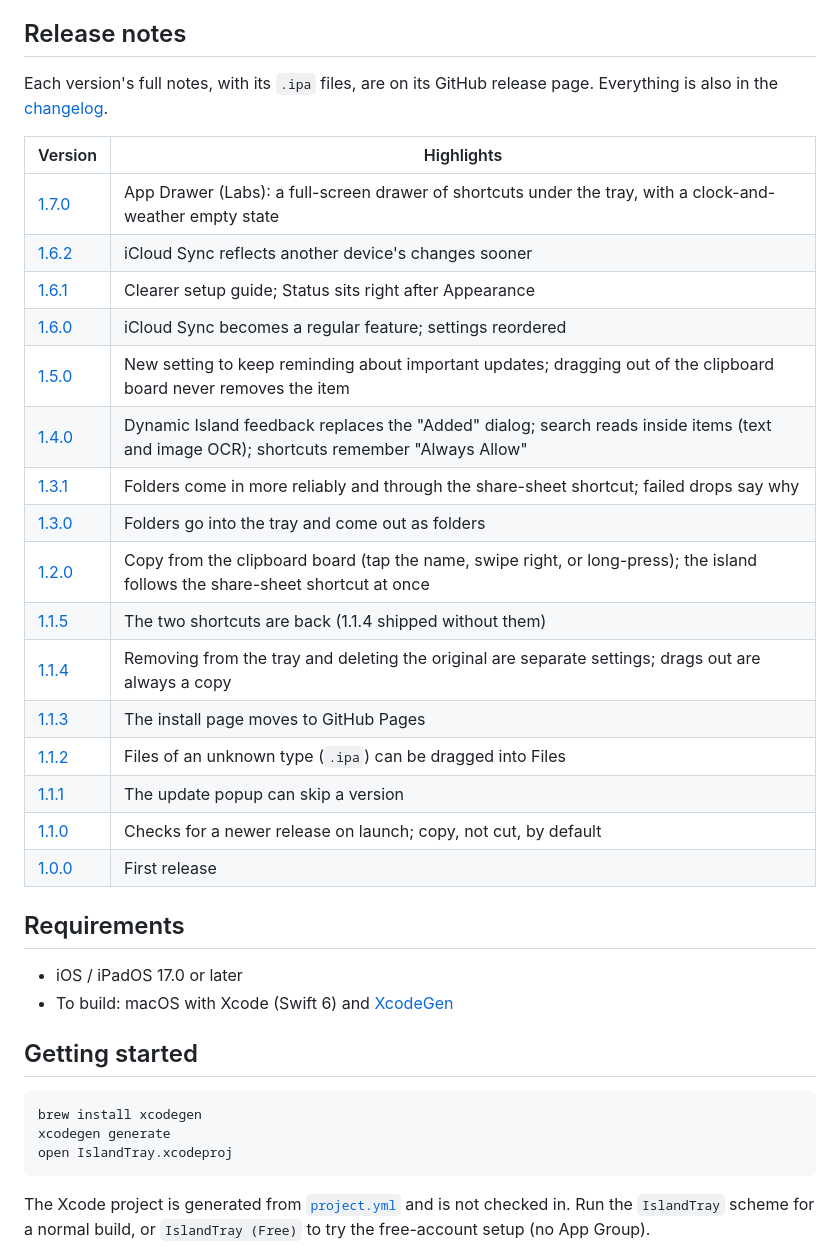
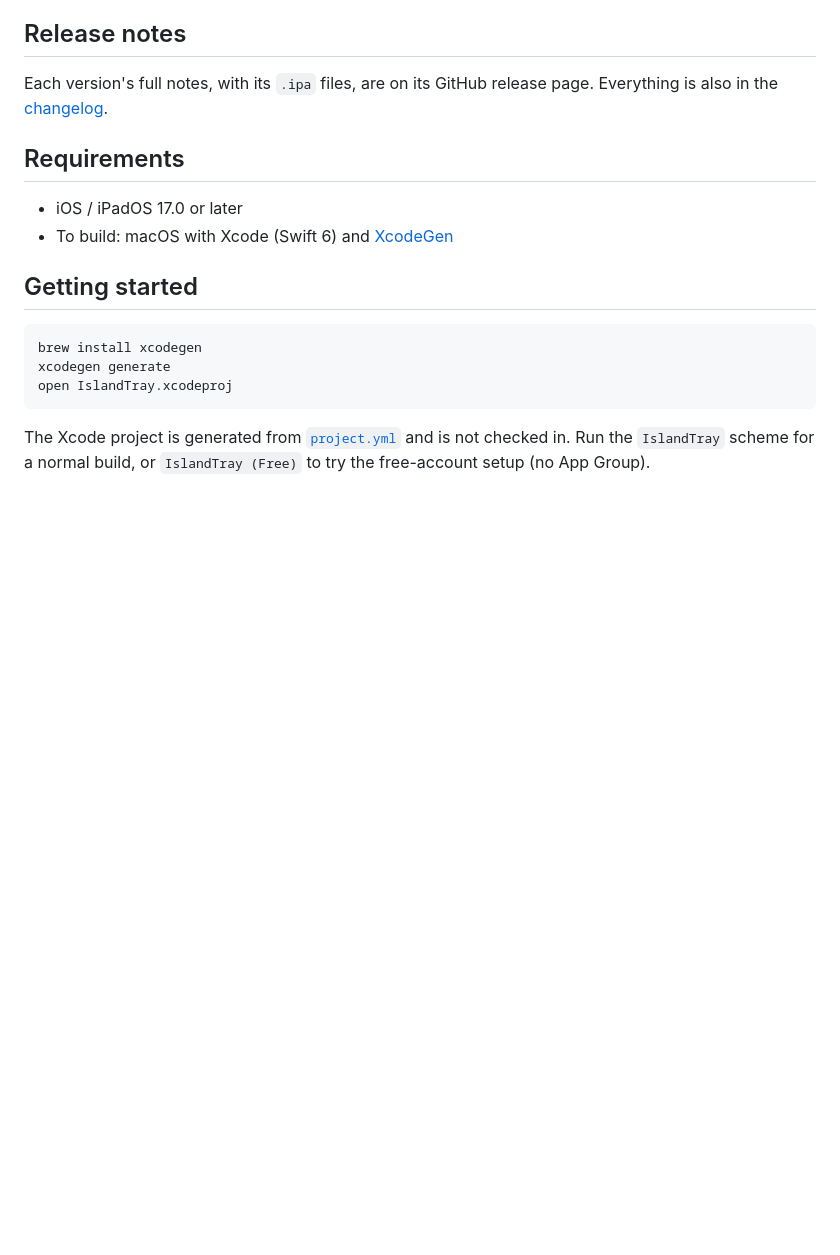
Before and after one commit to Pikare02/IslandTray, a Markdown page: README.md, the part around the change. Drawn GitHub-style; blank space fills up the shorter version.

```diff
--- a/README.md
+++ b/README.md
@@ -50,25 +50,6 @@ from any app, and drag them out where they are needed.
 
 Each version's full notes, with its `.ipa` files, are on its GitHub release page. Everything is also in the [changelog](CHANGELOG.md).
 
-| Version | Highlights |
-|---|---|
-| [1.7.0](https://github.com/Pikare02/IslandTray/releases/tag/v1.7.0) | App Drawer (Labs): a full-screen drawer of shortcuts under the tray, with a clock-and-weather empty state |
-| [1.6.2](https://github.com/Pikare02/IslandTray/releases/tag/v1.6.2) | iCloud Sync reflects another device's changes sooner |
-| [1.6.1](https://github.com/Pikare02/IslandTray/releases/tag/v1.6.1) | Clearer setup guide; Status sits right after Appearance |
-| [1.6.0](https://github.com/Pikare02/IslandTray/releases/tag/v1.6.0) | iCloud Sync becomes a regular feature; settings reordered |
-| [1.5.0](https://github.com/Pikare02/IslandTray/releases/tag/v1.5.0) | New setting to keep reminding about important updates; dragging out of the clipboard board never removes the item |
-| [1.4.0](https://github.com/Pikare02/IslandTray/releases/tag/v1.4.0) | Dynamic Island feedback replaces the "Added" dialog; search reads inside items (text and image OCR); shortcuts remember "Always Allow" |
-| [1.3.1](https://github.com/Pikare02/IslandTray/releases/tag/v1.3.1) | Folders come in more reliably and through the share-sheet shortcut; failed drops say why |
-| [1.3.0](https://github.com/Pikare02/IslandTray/releases/tag/v1.3.0) | Folders go into the tray and come out as folders |
-| [1.2.0](https://github.com/Pikare02/IslandTray/releases/tag/v1.2.0) | Copy from the clipboard board (tap the name, swipe right, or long-press); the island follows the share-sheet shortcut at once |
-| [1.1.5](https://github.com/Pikare02/IslandTray/releases/tag/v1.1.5) | The two shortcuts are back (1.1.4 shipped without them) |
-| [1.1.4](https://github.com/Pikare02/IslandTray/releases/tag/v1.1.4) | Removing from the tray and deleting the original are separate settings; drags out are always a copy |
-| [1.1.3](https://github.com/Pikare02/IslandTray/releases/tag/v1.1.3) | The install page moves to GitHub Pages |
-| [1.1.2](https://github.com/Pikare02/IslandTray/releases/tag/v1.1.2) | Files of an unknown type (`.ipa`) can be dragged into Files |
-| [1.1.1](https://github.com/Pikare02/IslandTray/releases/tag/v1.1.1) | The update popup can skip a version |
-| [1.1.0](https://github.com/Pikare02/IslandTray/releases/tag/v1.1.0) | Checks for a newer release on launch; copy, not cut, by default |
-| [1.0.0](https://github.com/Pikare02/IslandTray/releases/tag/v1.0.0) | First release |
-
 ## Requirements
 
 - iOS / iPadOS 17.0 or later
```
Also changed, not shown: README.ja.md (+0 -19 lines).
